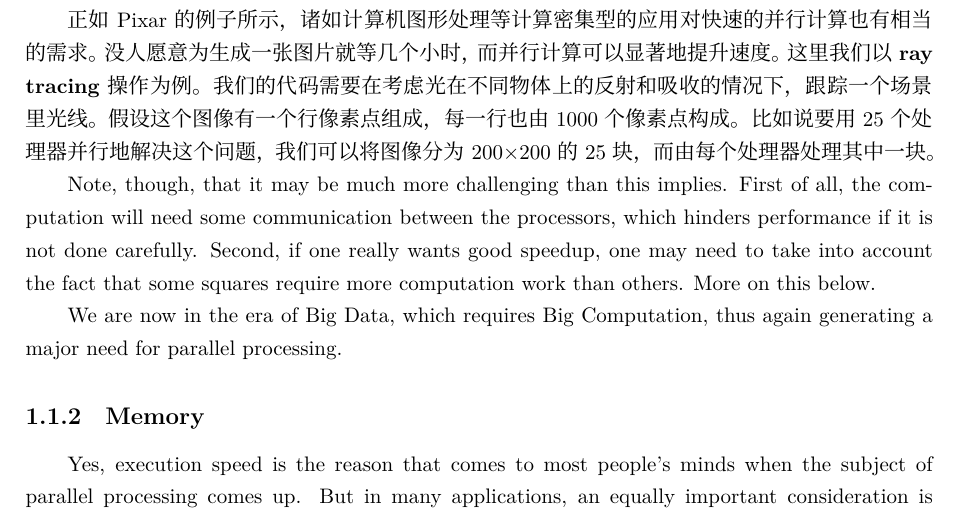
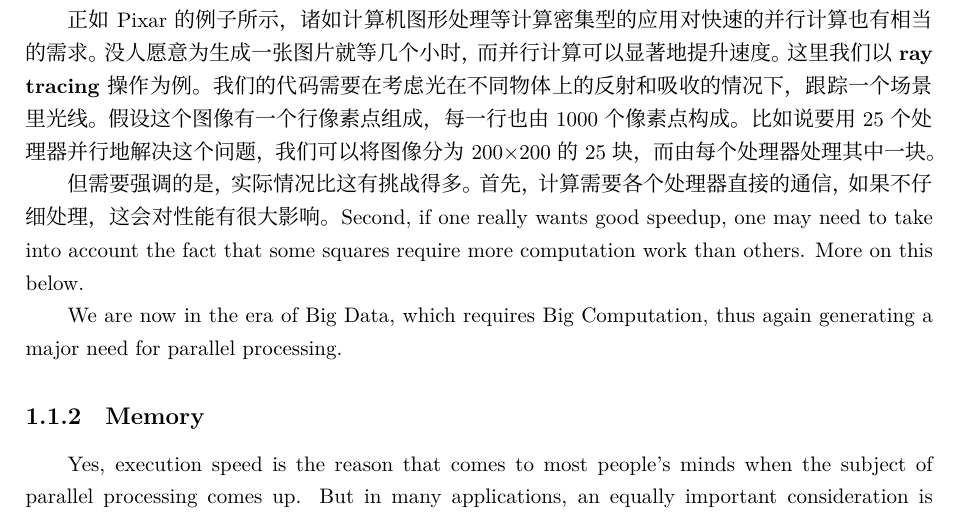
Before and after one commit to thirdwing/ParaBook, a LaTeX book (book.tex, which reads chapter/Intro.tex): part of page 5 of 27, cut so that both start at the same text. Compiled offline with XeLaTeX; a missing font is replaced by an installed copy or a similar font.

Commit message:
Update Intro.tex

```diff
--- a/chapter/Intro.tex
+++ b/chapter/Intro.tex
@@ -44,9 +44,8 @@
 我们可以将图像分为200$\times$200的25块，
 而由每个处理器处理其中一块。
 
-Note, though, that it may be much more challenging than this implies.
-First of all, the computation will need some communication between the
-processors, which hinders performance if it is not done carefully.
+但需要强调的是，实际情况比这有挑战得多。
+首先，计算需要各个处理器直接的通信，如果不仔细处理，这会对性能有很大影响。
 Second, if one really wants good speedup, one may need to take into
 account the fact that some squares require more computation work than
 others.  More on this below.
```
